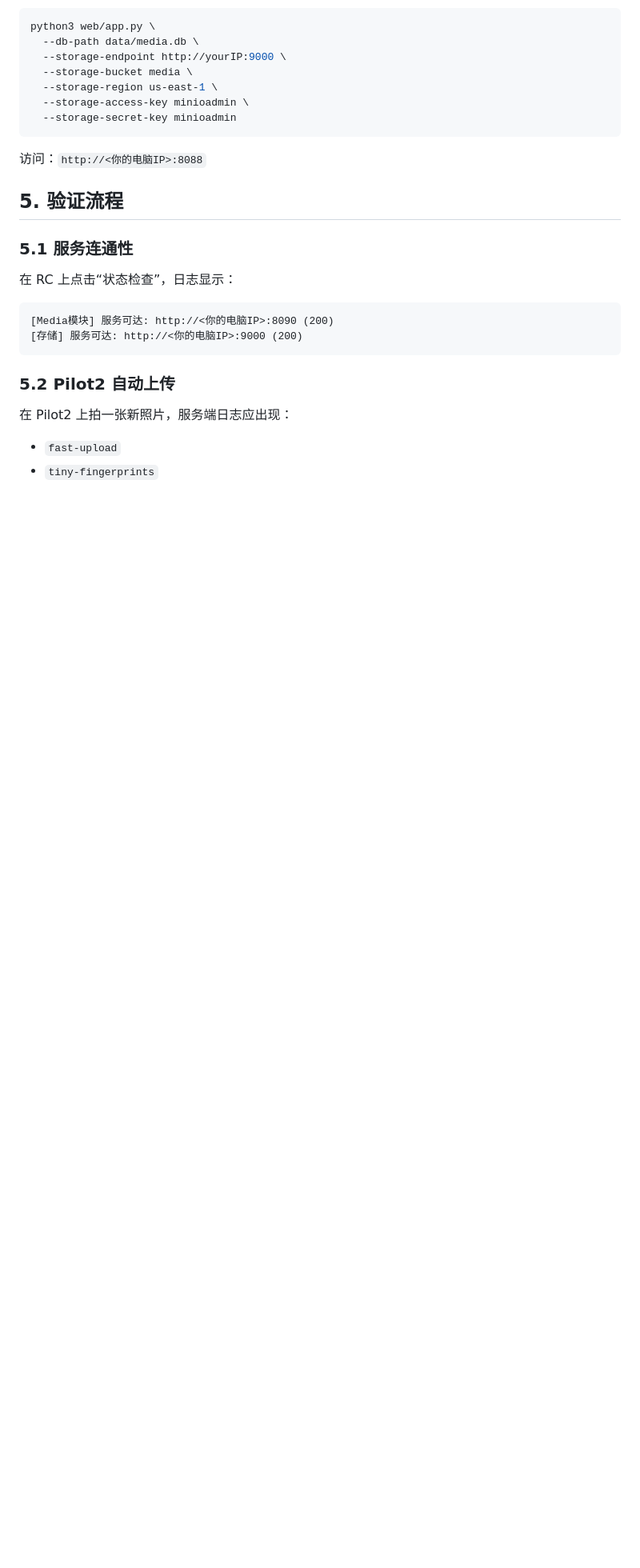
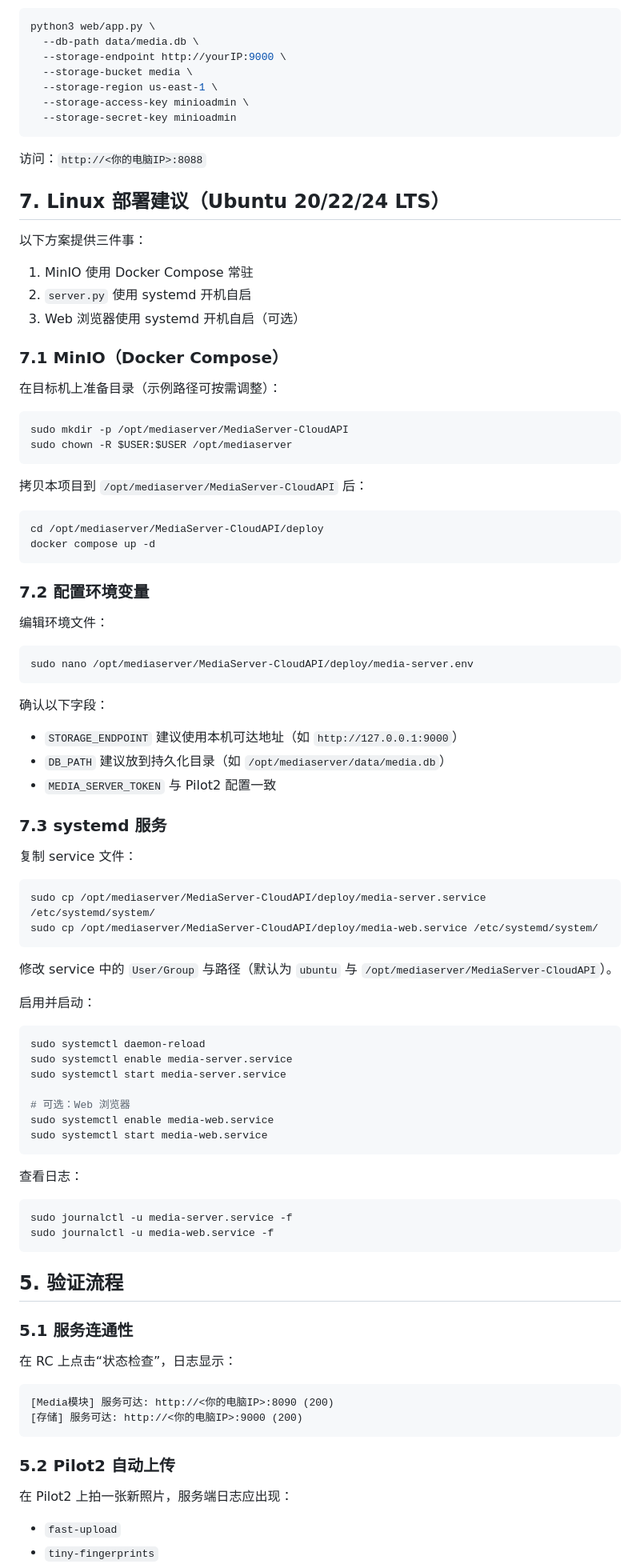
Before and after one commit to GrooveWJH/MediaServer-CloudAPI, a Markdown page: README.md, the part around the change printed below. Shown: that part at 80% size. Rendered like a GitHub page; blank space fills up the shorter version.

Commit message:
docs(readme): add deployment notes and table of contents

````diff
--- a/README.md
+++ b/README.md
@@ -146,6 +160,72 @@ python3 web/app.py \
 
 访问：`http://<你的电脑IP>:8088`
 
+## 7. Linux 部署建议（Ubuntu 20/22/24 LTS）
+
+以下方案提供三件事：
+1) MinIO 使用 Docker Compose 常驻
+2) `server.py` 使用 systemd 开机自启
+3) Web 浏览器使用 systemd 开机自启（可选）
+
+### 7.1 MinIO（Docker Compose）
+
+在目标机上准备目录（示例路径可按需调整）：
+
+```bash
+sudo mkdir -p /opt/mediaserver/MediaServer-CloudAPI
+sudo chown -R $USER:$USER /opt/mediaserver
+```
+
+拷贝本项目到 `/opt/mediaserver/MediaServer-CloudAPI` 后：
+
+```bash
+cd /opt/mediaserver/MediaServer-CloudAPI/deploy
+docker compose up -d
+```
+
+### 7.2 配置环境变量
+
+编辑环境文件：
+
+```bash
+sudo nano /opt/mediaserver/MediaServer-CloudAPI/deploy/media-server.env
+```
+
+确认以下字段：
+- `STORAGE_ENDPOINT` 建议使用本机可达地址（如 `http://127.0.0.1:9000`）
+- `DB_PATH` 建议放到持久化目录（如 `/opt/mediaserver/data/media.db`）
+- `MEDIA_SERVER_TOKEN` 与 Pilot2 配置一致
+
+### 7.3 systemd 服务
+
+复制 service 文件：
+
+```bash
+sudo cp /opt/mediaserver/MediaServer-CloudAPI/deploy/media-server.service /etc/systemd/system/
+sudo cp /opt/mediaserver/MediaServer-CloudAPI/deploy/media-web.service /etc/systemd/system/
+```
+
+修改 service 中的 `User/Group` 与路径（默认为 `ubuntu` 与 `/opt/mediaserver/MediaServer-CloudAPI`）。
+
+启用并启动：
+
+```bash
+sudo systemctl daemon-reload
+sudo systemctl enable media-server.service
+sudo systemctl start media-server.service
+
+# 可选：Web 浏览器
+sudo systemctl enable media-web.service
+sudo systemctl start media-web.service
+```
+
+查看日志：
+
+```bash
+sudo journalctl -u media-server.service -f
+sudo journalctl -u media-web.service -f
+```
+
 ## 5. 验证流程
 
 ### 5.1 服务连通性
````
Also changed, not shown: other parts of README.md (+14 -0 lines).
